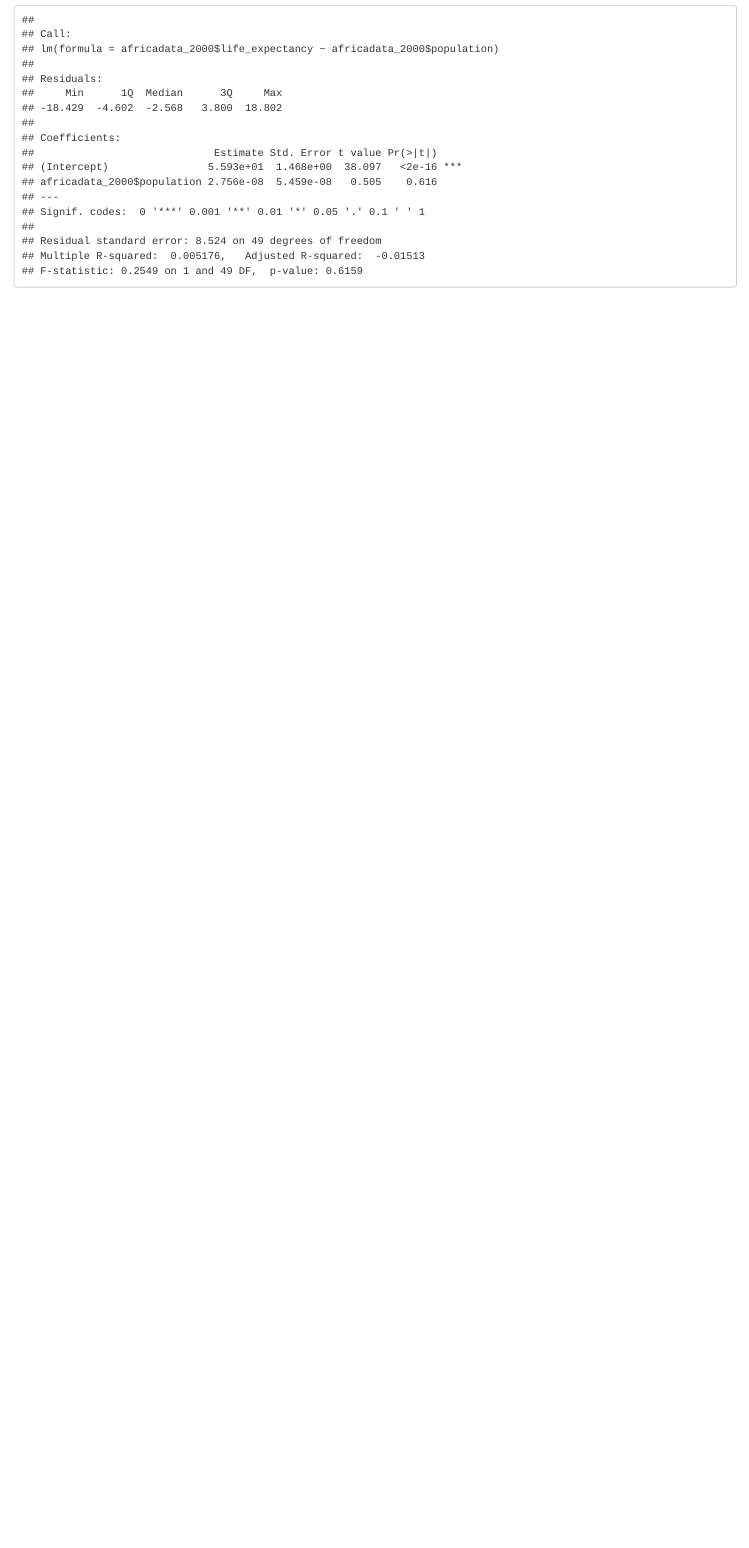
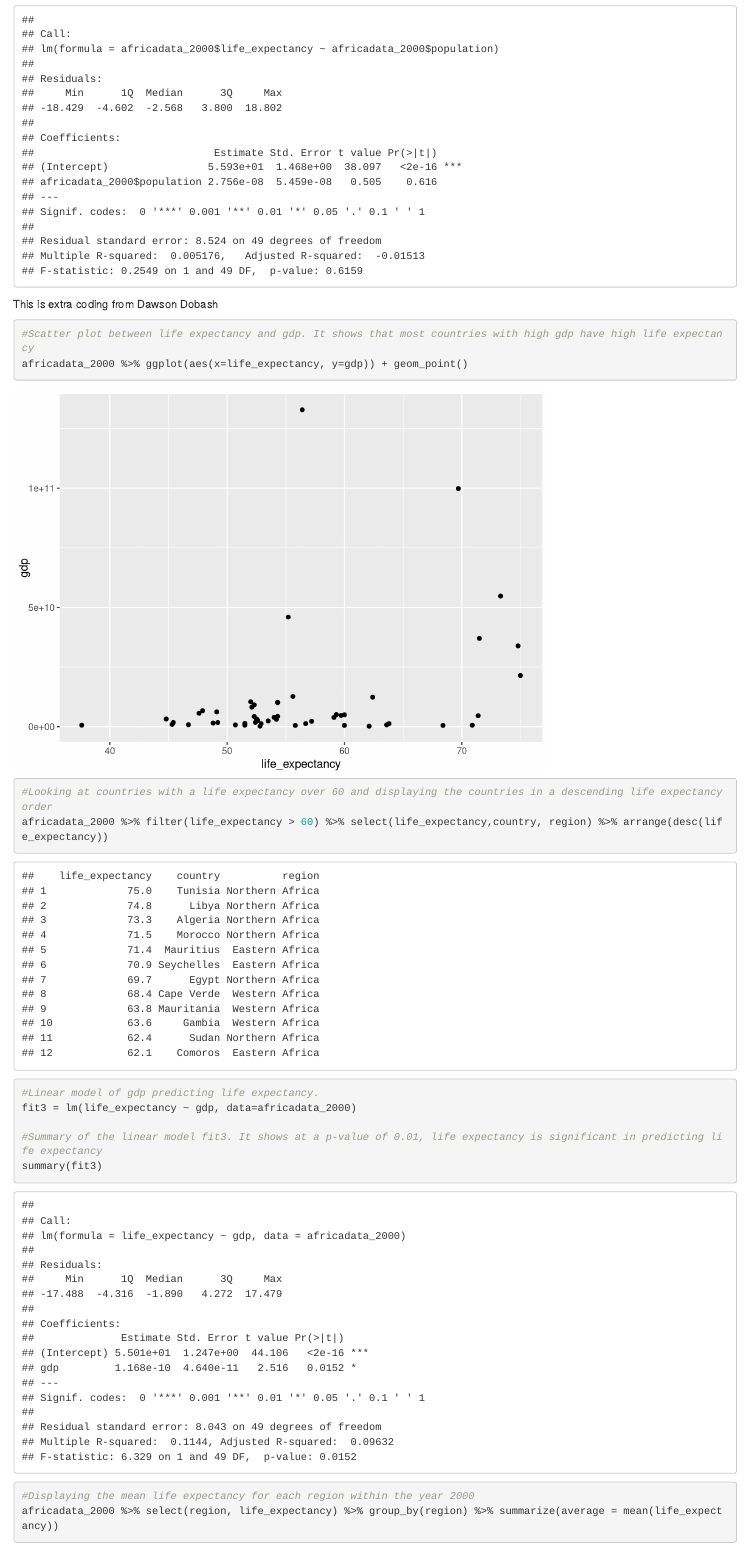
Before and after one commit to prynkgp16/Priyanka-gannavarapu-MADA-portfolio, an R Markdown document (rcoding.Rmd): the page in a window 1100 px wide, from 5690 px down. Rendered offline with R 4.5, knitr and Pandoc, with nearby package versions.

Commit message:
Dawson's Additon/fork to the code

````diff
--- a/rcoding.Rmd
+++ b/rcoding.Rmd
@@ -115,3 +115,22 @@ summary(fit1)
 fit2 <- lm(africadata_2000$life_expectancy ~ africadata_2000$population)
 summary(fit2)
 ```
+
+This is extra coding from Dawson Dobash
+
+```{r more figures and tables}
+#Scatter plot between life expectancy and gdp. It shows that most countries with high gdp have high life expectancy
+africadata_2000 %>% ggplot(aes(x=life_expectancy, y=gdp)) + geom_point()
+
+#Looking at countries with a life expectancy over 60 and displaying the countries in a descending life expectancy order
+africadata_2000 %>% filter(life_expectancy > 60) %>% select(life_expectancy,country, region) %>% arrange(desc(life_expectancy))
+
+#Linear model of gdp predicting life expectancy.
+fit3 = lm(life_expectancy ~ gdp, data=africadata_2000)
+
+#Summary of the linear model fit3. It shows at a p-value of 0.01, life expectancy is significant in predicting life expectancy
+summary(fit3)
+
+#Displaying the mean life expectancy for each region within the year 2000
+africadata_2000 %>% select(region, life_expectancy) %>% group_by(region) %>% summarize(average = mean(life_expectancy))
+```
````
Also changed, not shown: 4 other files.
